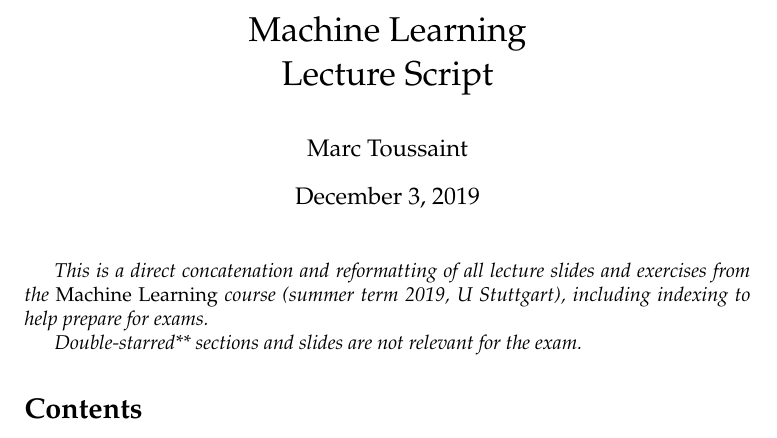
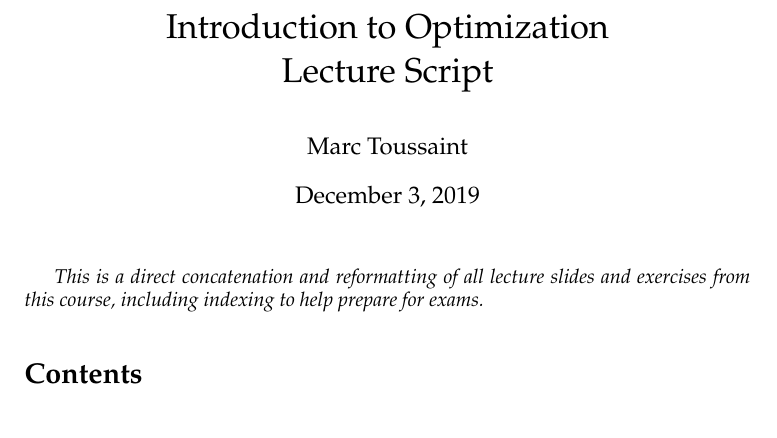
Before and after one commit to MarcToussaint/AI-lectures, a LaTeX document (Optimization/script.tex, which reads shared/style-script.tex): part of page 1 of 84, cut at the place of the change. Compiled offline with pdfLaTeX.

Commit message:
optim fix

```diff
--- a/Optimization/script.tex
+++ b/Optimization/script.tex
@@ -1,6 +1,6 @@
 \input{../shared/shared}
 
-\renewcommand{\course}{Machine Learning}
+\renewcommand{\course}{Introduction to Optimization}
 
 \script
 
--- a/shared/style-script.tex
+++ b/shared/style-script.tex
@@ -101,11 +101,8 @@
 %  \vspace*{1cm}
 
   \emph{This is a direct concatenation and reformatting of all lecture
-    slides and exercises from the \emph{Machine Learning} course (summer
-    term 2019, U Stuttgart), including indexing to help
+    slides and exercises from this course, including indexing to help
     prepare for exams.}
-
-  \emph{Double-starred** sections and slides are not relevant for the exam.}
 
   {\tableofcontents}
 }
```
Also changed, not shown: README.md.
